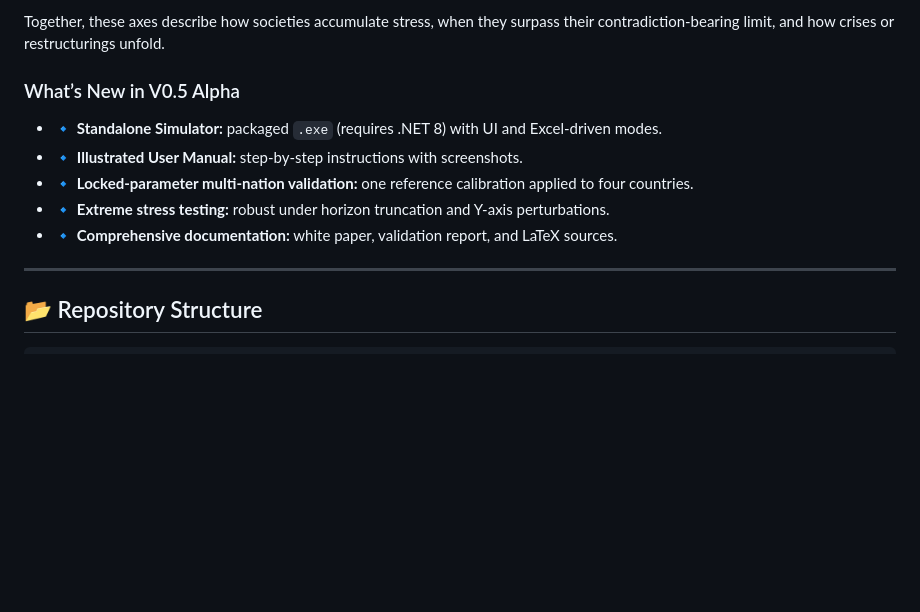
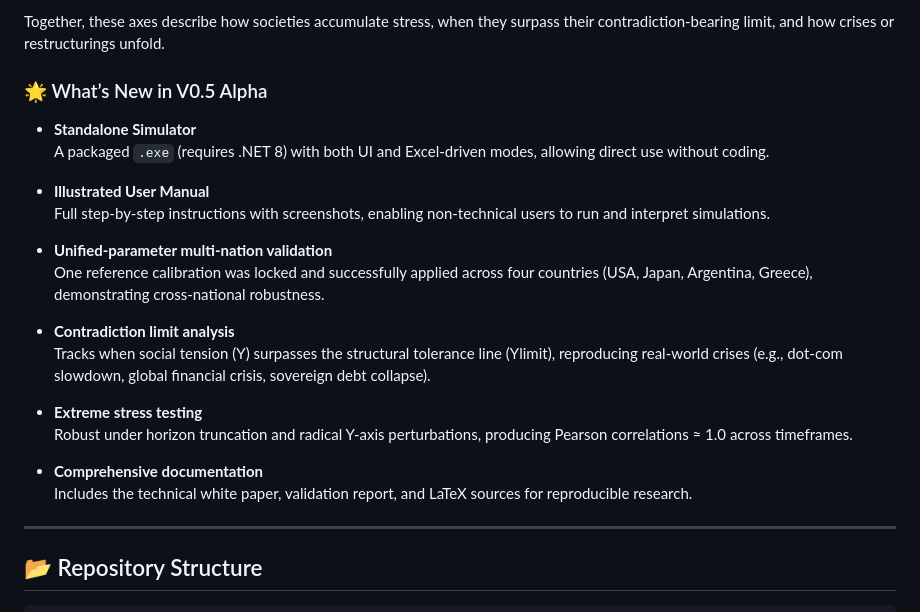
Before and after one commit to Strangethought2025/SECM-Project, a Markdown page: README.md, the part around the change. Drawn GitHub-style; blank space fills up the shorter version.

```diff
--- a/README.md
+++ b/README.md
@@ -25,12 +25,26 @@ SECM captures societal dynamics through three primary axes:
 
 Together, these axes describe how societies accumulate stress, when they surpass their contradiction-bearing limit, and how crises or restructurings unfold.
 
-### What’s New in V0.5 Alpha
-- 🔹 **Standalone Simulator:** packaged `.exe` (requires .NET 8) with UI and Excel-driven modes.
-- 🔹 **Illustrated User Manual:** step-by-step instructions with screenshots.
-- 🔹 **Locked-parameter multi-nation validation:** one reference calibration applied to four countries.
-- 🔹 **Extreme stress testing:** robust under horizon truncation and Y-axis perturbations.
-- 🔹 **Comprehensive documentation:** white paper, validation report, and LaTeX sources.
+### 🌟 What’s New in V0.5 Alpha
+
+- **Standalone Simulator**
+  A packaged `.exe` (requires .NET 8) with both UI and Excel-driven modes, allowing direct use without coding.
+
+- **Illustrated User Manual**
+  Full step-by-step instructions with screenshots, enabling non-technical users to run and interpret simulations.
+
+- **Unified-parameter multi-nation validation**
+  One reference calibration was locked and successfully applied across four countries (USA, Japan, Argentina, Greece), demonstrating cross-national robustness.
+
+- **Contradiction limit analysis**
+  Tracks when social tension (Y) surpasses the structural tolerance line (Ylimit), reproducing real-world crises (e.g., dot-com slowdown, global financial crisis, sovereign debt collapse).
+
+- **Extreme stress testing**
+  Robust under horizon truncation and radical Y-axis perturbations, producing Pearson correlations ≈ 1.0 across timeframes.
+
+- **Comprehensive documentation**
+  Includes the technical white paper, validation report, and LaTeX sources for reproducible research.
+
 
 ---
 
```
